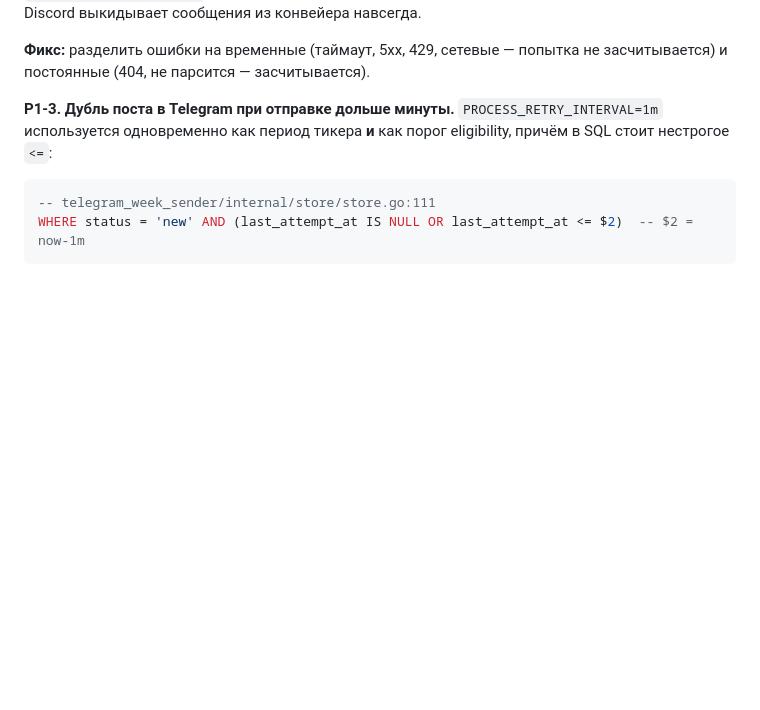
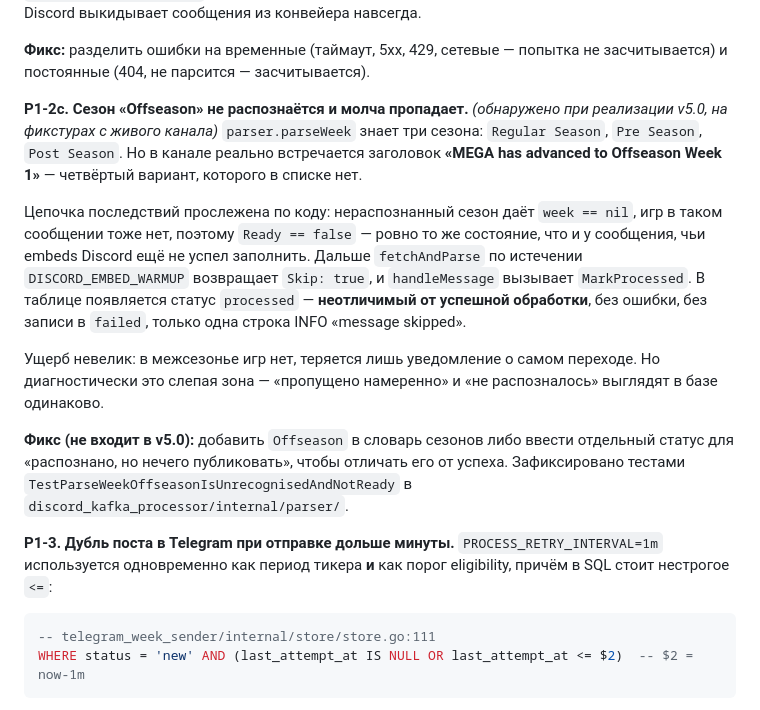
Before and after one commit to colzphml/mega_games, a Markdown page: AUDIT.md, the part around the change. Rendered like a GitHub page; blank space fills up the shorter version.

Commit message:
docs: record the unrecognised Offseason season in the audit
Surfaced only when V5-20 pulled fixtures from the live channel: the
parser knows Regular, Pre and Post Season, but the channel also emits
'MEGA has advanced to Offseason Week 1'.

An unrecognised season is indistinguishable from embeds Discord has not
filled in yet, so the message ends up marked processed — the same state
a successful one reaches. Little is lost (the offseason has no games),
but the two cases cannot be told apart in the database.

```diff
--- a/AUDIT.md
+++ b/AUDIT.md
@@ -257,6 +257,15 @@ type WeekUpdate struct {
 При недоступности Discord API `fetchAndParse` исчерпывает 10 попыток, затем `RecordAttempt` инкрементирует счётчик. После `PROCESS_MAX_ATTEMPTS=10` сообщение уезжает в `discord_message_failed` **безвозвратно** — хотя причина внешняя и временная. Получасовой сбой Discord выкидывает сообщения из конвейера навсегда.
 
 **Фикс:** разделить ошибки на временные (таймаут, 5xx, 429, сетевые — попытка не засчитывается) и постоянные (404, не парсится — засчитывается).
+
+**P1-2c. Сезон «Offseason» не распознаётся и молча пропадает.** *(обнаружено при реализации v5.0, на фикстурах с живого канала)*
+`parser.parseWeek` знает три сезона: `Regular Season`, `Pre Season`, `Post Season`. Но в канале реально встречается заголовок **«MEGA has advanced to Offseason Week 1»** — четвёртый вариант, которого в списке нет.
+
+Цепочка последствий прослежена по коду: нераспознанный сезон даёт `week == nil`, игр в таком сообщении тоже нет, поэтому `Ready == false` — ровно то же состояние, что и у сообщения, чьи embeds Discord ещё не успел заполнить. Дальше `fetchAndParse` по истечении `DISCORD_EMBED_WARMUP` возвращает `Skip: true`, и `handleMessage` вызывает `MarkProcessed`. В таблице появляется статус `processed` — **неотличимый от успешной обработки**, без ошибки, без записи в `failed`, только одна строка INFO «message skipped».
+
+Ущерб невелик: в межсезонье игр нет, теряется лишь уведомление о самом переходе. Но диагностически это слепая зона — «пропущено намеренно» и «не распозналось» выглядят в базе одинаково.
+
+**Фикс (не входит в v5.0):** добавить `Offseason` в словарь сезонов либо ввести отдельный статус для «распознано, но нечего публиковать», чтобы отличать его от успеха. Зафиксировано тестами `TestParseWeekOffseasonIsUnrecognisedAndNotReady` в `discord_kafka_processor/internal/parser/`.
 
 **P1-3. Дубль поста в Telegram при отправке дольше минуты.**
 `PROCESS_RETRY_INTERVAL=1m` используется одновременно как период тикера **и** как порог eligibility, причём в SQL стоит нестрогое `<=`:
```
